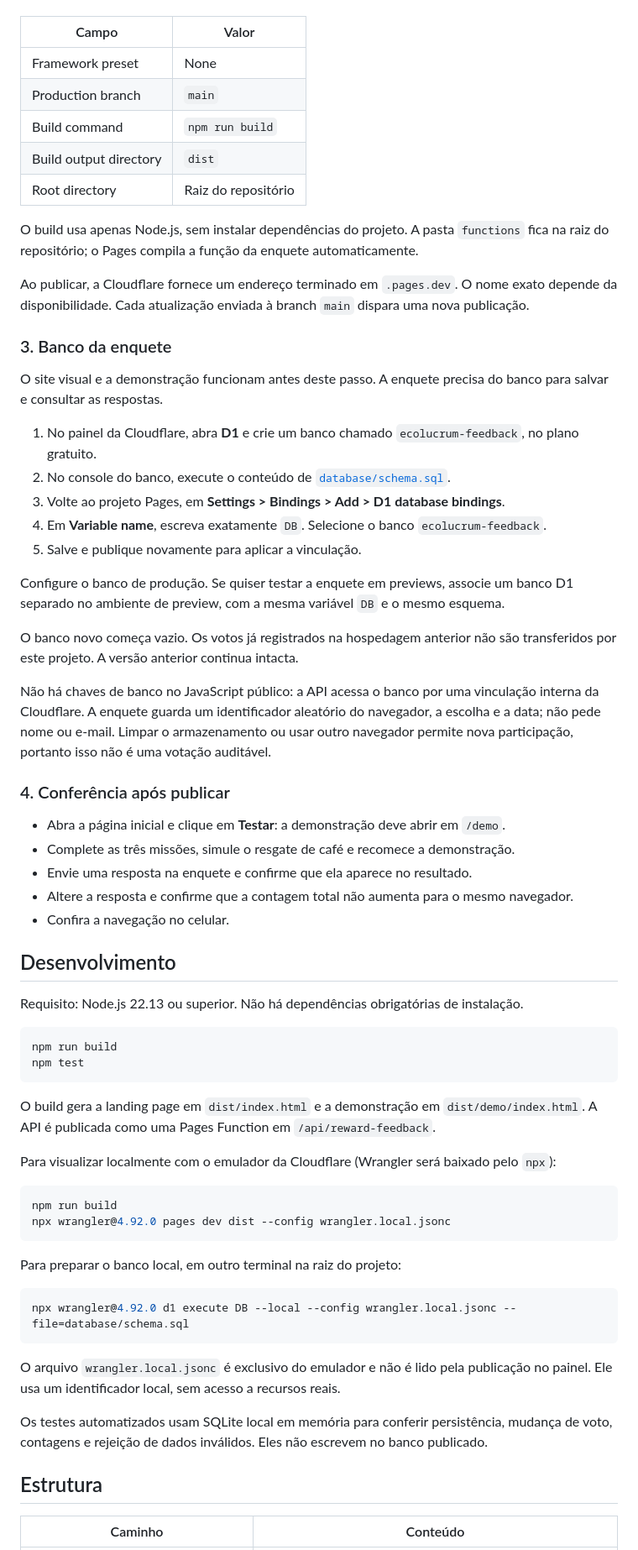
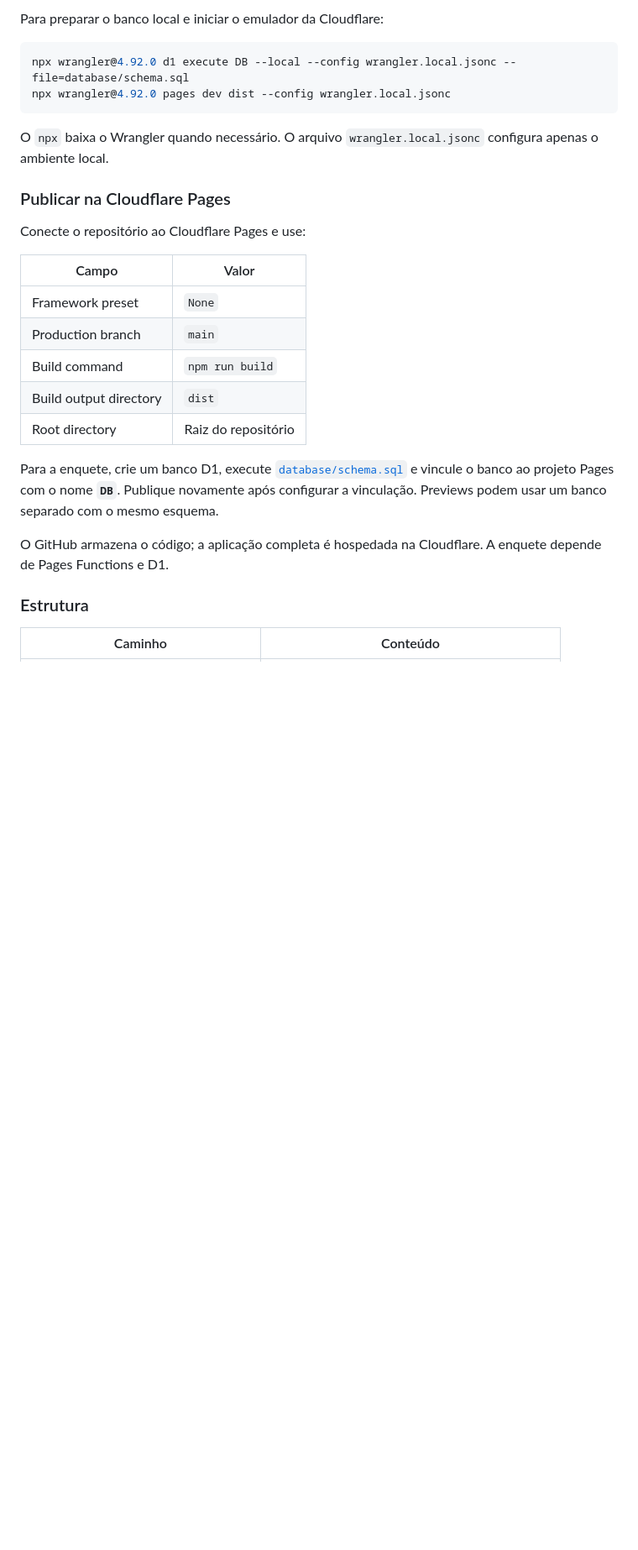
Before and after one commit to Quaresma-Dev/EcoLucrum-Landpage, a Markdown page: README.md, the part around one of its changes. Shown at 84% size. GitHub-like rendering; folded sections open; blank space fills up the shorter version.

````diff
--- a/README.md
+++ b/README.md
@@ -29,69 +77,29 @@ O código está no repositório [Quaresma-Dev/EcoLucrum-Landpage](https://github
+Para preparar o banco local e iniciar o emulador da Cloudflare:
+
+```sh
+npx wrangler@4.92.0 d1 execute DB --local --config wrangler.local.jsonc --file=database/schema.sql
+npx wrangler@4.92.0 pages dev dist --config wrangler.local.jsonc
+```
+
+O `npx` baixa o Wrangler quando necessário. O arquivo `wrangler.local.jsonc` configura apenas o ambiente local.
+
+### Publicar na Cloudflare Pages
+
+Conecte o repositório ao Cloudflare Pages e use:
 
 | Campo | Valor |
 | --- | --- |
-| Framework preset | None |
+| Framework preset | `None` |
 | Production branch | `main` |
 | Build command | `npm run build` |
 | Build output directory | `dist` |
 | Root directory | Raiz do repositório |
 
-O build usa apenas Node.js, sem instalar dependências do projeto. A pasta `functions` fica na raiz do repositório; o Pages compila a função da enquete automaticamente.
+Para a enquete, crie um banco D1, execute [`database/schema.sql`](database/schema.sql) e vincule o banco ao projeto Pages com o nome **`DB`**. Publique novamente após configurar a vinculação. Previews podem usar um banco separado com o mesmo esquema.
 
-Ao publicar, a Cloudflare fornece um endereço terminado em `.pages.dev`. O nome exato depende da disponibilidade. Cada atualização enviada à branch `main` dispara uma nova publicação.
+O GitHub armazena o código; a aplicação completa é hospedada na Cloudflare. A enquete depende de Pages Functions e D1.
 
-### 3. Banco da enquete
-
-O site visual e a demonstração funcionam antes deste passo. A enquete precisa do banco para salvar e consultar as respostas.
-
-1. No painel da Cloudflare, abra **D1** e crie um banco chamado `ecolucrum-feedback`, no plano gratuito.
-2. No console do banco, execute o conteúdo de [`database/schema.sql`](database/schema.sql).
-3. Volte ao projeto Pages, em **Settings > Bindings > Add > D1 database bindings**.
-4. Em **Variable name**, escreva exatamente `DB`. Selecione o banco `ecolucrum-feedback`.
-5. Salve e publique novamente para aplicar a vinculação.
-
-Configure o banco de produção. Se quiser testar a enquete em previews, associe um banco D1 separado no ambiente de preview, com a mesma variável `DB` e o mesmo esquema.
-
-O banco novo começa vazio. Os votos já registrados na hospedagem anterior não são transferidos por este projeto. A versão anterior continua intacta.
-
-Não há chaves de banco no JavaScript público: a API acessa o banco por uma vinculação interna da Cloudflare. A enquete guarda um identificador aleatório do navegador, a escolha e a data; não pede nome ou e-mail. Limpar o armazenamento ou usar outro navegador permite nova participação, portanto isso não é uma votação auditável.
-
-### 4. Conferência após publicar
-
-- Abra a página inicial e clique em **Testar**: a demonstração deve abrir em `/demo`.
-- Complete as três missões, simule o resgate de café e recomece a demonstração.
-- Envie uma resposta na enquete e confirme que ela aparece no resultado.
-- Altere a resposta e confirme que a contagem total não aumenta para o mesmo navegador.
-- Confira a navegação no celular.
-
-## Desenvolvimento
-
-Requisito: Node.js 22.13 ou superior. Não há dependências obrigatórias de instalação.
-
-```sh
-npm run build
-npm test
-```
-
-O build gera a landing page em `dist/index.html` e a demonstração em `dist/demo/index.html`. A API é publicada como uma Pages Function em `/api/reward-feedback`.
-
-Para visualizar localmente com o emulador da Cloudflare (Wrangler será baixado pelo `npx`):
-
-```sh
-npm run build
-npx wrangler@4.92.0 pages dev dist --config wrangler.local.jsonc
-```
-
-Para preparar o banco local, em outro terminal na raiz do projeto:
-
-```sh
-npx wrangler@4.92.0 d1 execute DB --local --config wrangler.local.jsonc --file=database/schema.sql
-```
-
-O arquivo `wrangler.local.jsonc` é exclusivo do emulador e não é lido pela publicação no painel. Ele usa um identificador local, sem acesso a recursos reais.
-
-Os testes automatizados usam SQLite local em memória para conferir persistência, mudança de voto, contagens e rejeição de dados inválidos. Eles não escrevem no banco publicado.
-
-## Estrutura
+### Estrutura
 
 | Caminho | Conteúdo |
 | --- | --- |
````
Also changed, not shown: other parts of README.md (+86 -32 lines).
